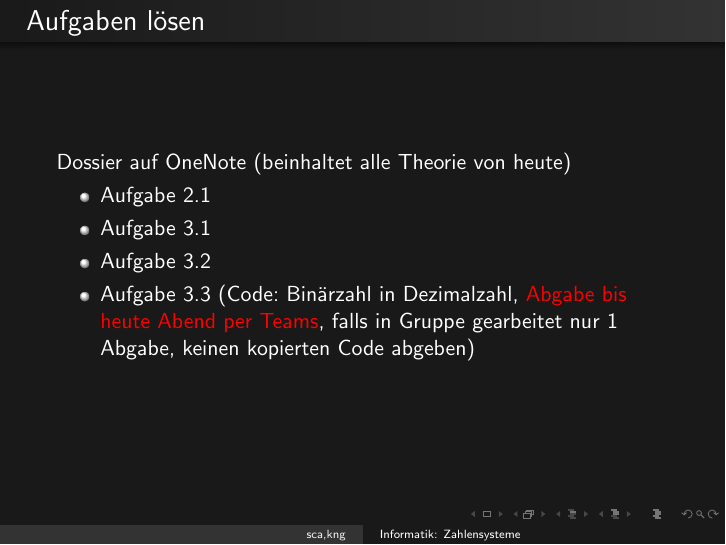
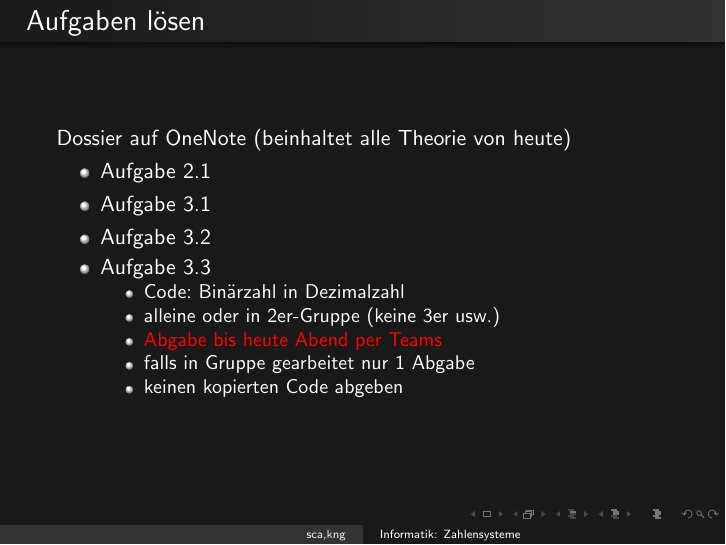
Before and after one commit to tkilla77/ksr_gfif_hardware, LaTeX slides (2020_21_gfif_zahlensysteme_slides_dez_bin_system.tex): page 24 of 24 before the commit and page 25 of 25 after it. Compiled offline with pdfLaTeX.

Commit message:
fehler gefixed

```diff
--- a/2020_21_gfif_zahlensysteme_slides_dez_bin_system.tex
+++ b/2020_21_gfif_zahlensysteme_slides_dez_bin_system.tex
@@ -163,7 +164,16 @@
         \item Aufgabe 2.1
         \item Aufgabe 3.1
         \item Aufgabe 3.2
-        \item Aufgabe 3.3 (Code: Binärzahl in Dezimalzahl, \textcolor{red}{Abgabe bis heute Abend per Teams}, falls in Gruppe gearbeitet nur $1$ Abgabe, keinen kopierten Code abgeben)
+        \item Aufgabe 3.3
+        \begin{itemize}
+            \vspace{-\topsep}
+            \item Code: Binärzahl in Dezimalzahl
+            \item alleine oder in 2er-Gruppe (keine 3er usw.)
+            \item \textcolor{red}{Abgabe bis heute Abend per Teams}
+            \item falls in Gruppe gearbeitet nur $1$ Abgabe
+            \item keinen kopierten Code abgeben
+        \end{itemize}
+
     \end{itemize}
 \end{frame}
 
```
Also changed, not shown: 2020_21_gfif_zahlensysteme.tex (+16 -2 lines), 2020_21_gfif_zahlensysteme_slides_dez_bin_system.tex (3 more changed lines).
